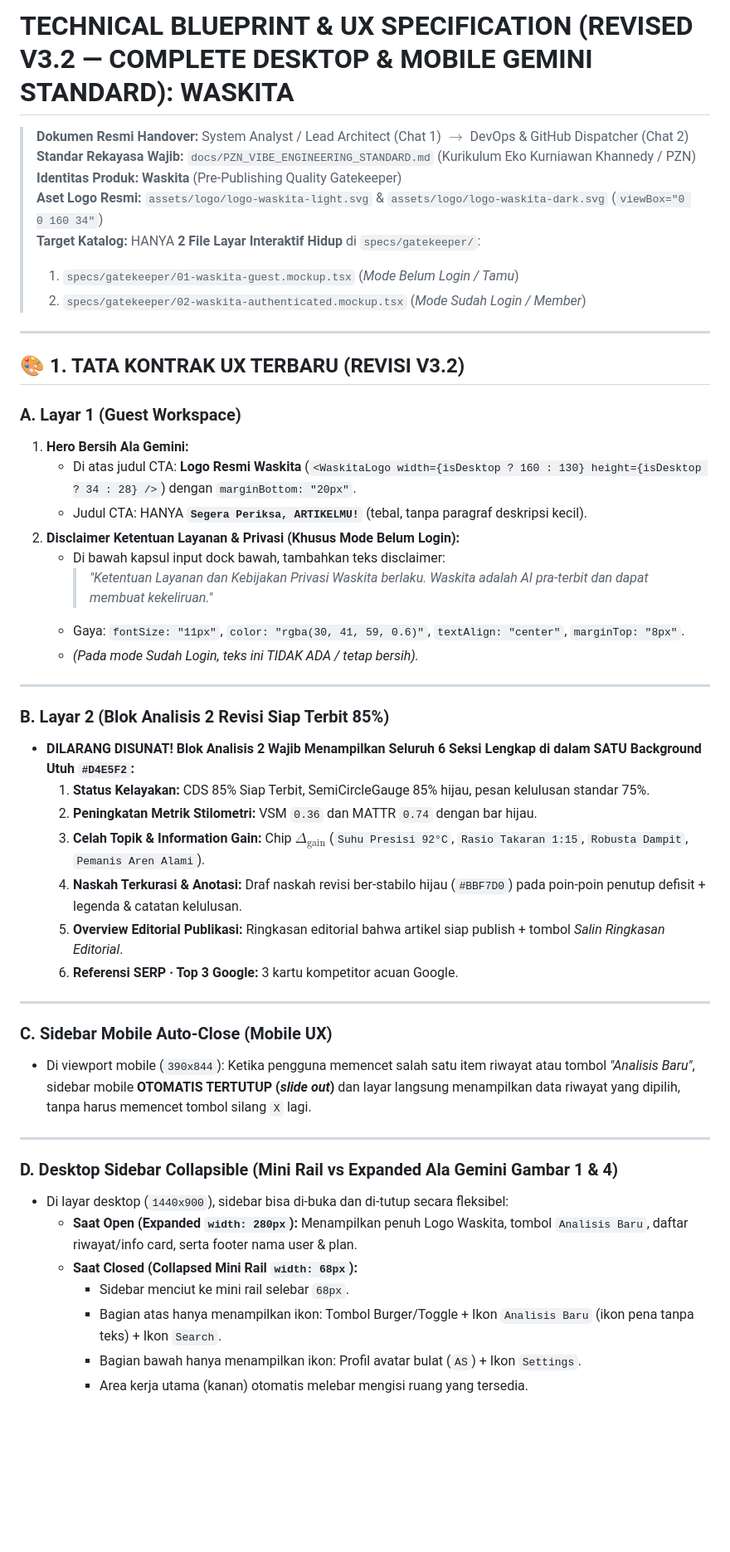
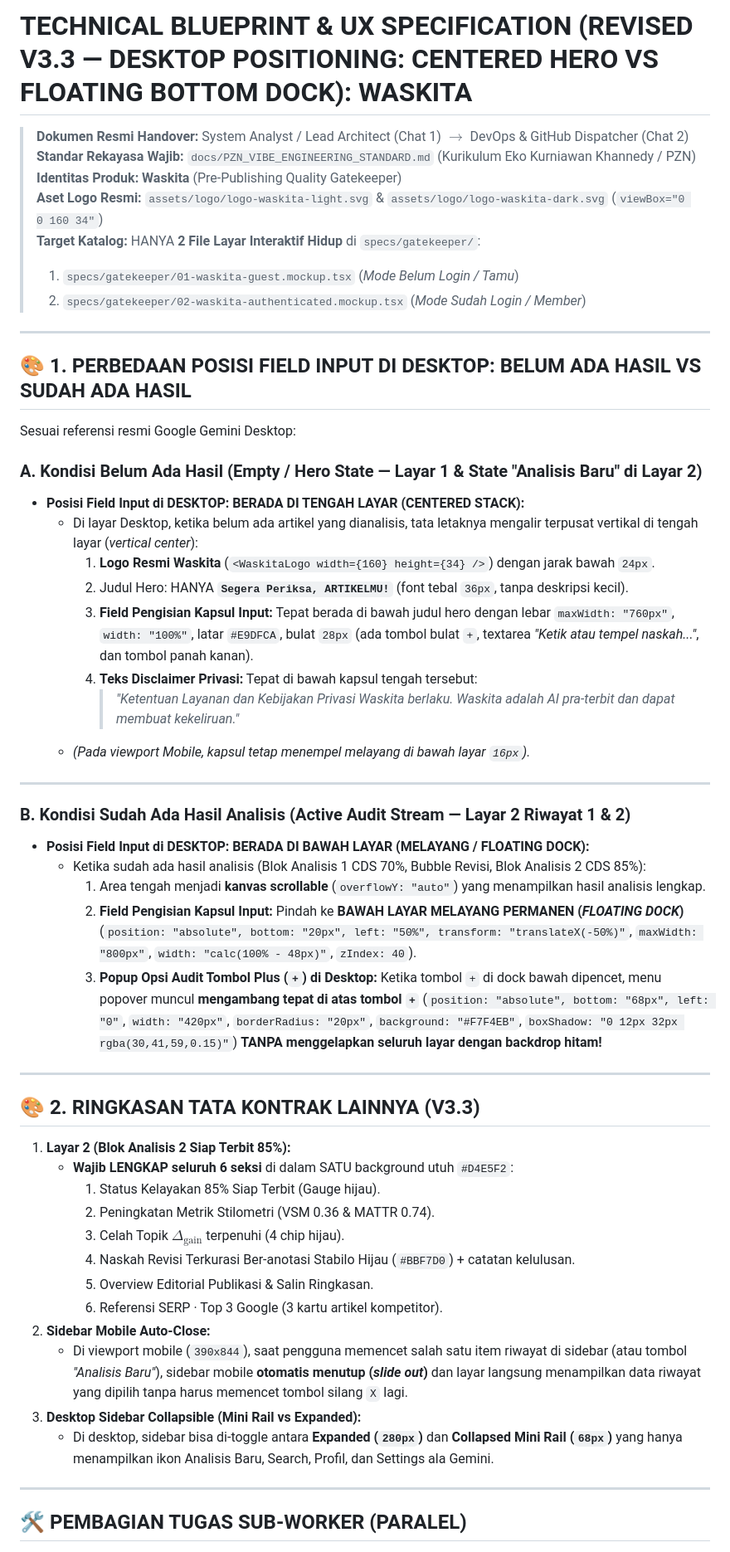
Before and after one commit to Ahmad-Saif-Almuflihin-4342301053/sandbox-multiagent-pipeline, a Markdown page: specs/design-task.md, the part around one of its changes. Shown at 83% size. Rendered like a GitHub page; blank space fills up the shorter version.

Commit message:
docs(specs): update V3.3 distinction of desktop input positioning: centered hero vs floating bottom dock (#26)

```diff
--- a/specs/design-task.md
+++ b/specs/design-task.md
@@ -1,4 +1,4 @@
-# TECHNICAL BLUEPRINT & UX SPECIFICATION (REVISED V3.2 — COMPLETE DESKTOP & MOBILE GEMINI STANDARD): WASKITA
+# TECHNICAL BLUEPRINT & UX SPECIFICATION (REVISED V3.3 — DESKTOP POSITIONING: CENTERED HERO VS FLOATING BOTTOM DOCK): WASKITA
 
 > **Dokumen Resmi Handover:** System Analyst / Lead Architect (Chat 1) $\rightarrow$ DevOps & GitHub Dispatcher (Chat 2)
 > **Standar Rekayasa Wajib:** `docs/PZN_VIBE_ENGINEERING_STANDARD.md` (Kurikulum Eko Kurniawan Khannedy / PZN)
@@ -10,42 +10,47 @@
 
 ---
 
-## 🎨 1. TATA KONTRAK UX TERBARU (REVISI V3.2)
+## 🎨 1. PERBEDAAN POSISI FIELD INPUT DI DESKTOP: BELUM ADA HASIL VS SUDAH ADA HASIL
 
-### A. Layar 1 (Guest Workspace)
-1. **Hero Bersih Ala Gemini:**
-   * Di atas judul CTA: **Logo Resmi Waskita** (`<WaskitaLogo width={isDesktop ? 160 : 130} height={isDesktop ? 34 : 28} />`) dengan `marginBottom: "20px"`.
-   * Judul CTA: HANYA **`Segera Periksa, ARTIKELMU!`** (tebal, tanpa paragraf deskripsi kecil).
-2. **Disclaimer Ketentuan Layanan & Privasi (Khusus Mode Belum Login):**
-   * Di bawah kapsul input dock bawah, tambahkan teks disclaimer:
-     > *"Ketentuan Layanan dan Kebijakan Privasi Waskita berlaku. Waskita adalah AI pra-terbit dan dapat membuat kekeliruan."*
-   * Gaya: `fontSize: "11px"`, `color: "rgba(30, 41, 59, 0.6)"`, `textAlign: "center"`, `marginTop: "8px"`.
-   * *(Pada mode Sudah Login, teks ini TIDAK ADA / tetap bersih).*
+Sesuai referensi resmi Google Gemini Desktop:
+
+### A. Kondisi Belum Ada Hasil (Empty / Hero State — Layar 1 & State "Analisis Baru" di Layar 2)
+* **Posisi Field Input di DESKTOP: BERADA DI TENGAH LAYAR (CENTERED STACK):**
+  - Di layar Desktop, ketika belum ada artikel yang dianalisis, tata letaknya mengalir terpusat vertikal di tengah layar (*vertical center*):
+    1. **Logo Resmi Waskita** (`<WaskitaLogo width={160} height={34} />`) dengan jarak bawah `24px`.
+    2. Judul Hero: HANYA **`Segera Periksa, ARTIKELMU!`** (font tebal `36px`, tanpa deskripsi kecil).
+    3. **Field Pengisian Kapsul Input:** Tepat berada di bawah judul hero dengan lebar `maxWidth: "760px"`, `width: "100%"`, latar `#E9DFCA`, bulat `28px` (ada tombol bulat `+`, textarea *"Ketik atau tempel naskah..."*, dan tombol panah kanan).
+    4. **Teks Disclaimer Privasi:** Tepat di bawah kapsul tengah tersebut:
+       > *"Ketentuan Layanan dan Kebijakan Privasi Waskita berlaku. Waskita adalah AI pra-terbit dan dapat membuat kekeliruan."*
+  - *(Pada viewport Mobile, kapsul tetap menempel melayang di bawah layar `16px`).*
 
 ---
 
-### B. Layar 2 (Blok Analisis 2 Revisi Siap Terbit 85%)
-* **DILARANG DISUNAT! Blok Analisis 2 Wajib Menampilkan Seluruh 6 Seksi Lengkap di dalam SATU Background Utuh `#D4E5F2`:**
-  1. **Status Kelayakan:** CDS 85% Siap Terbit, SemiCircleGauge 85% hijau, pesan kelulusan standar 75%.
-  2. **Peningkatan Metrik Stilometri:** VSM `0.36` dan MATTR `0.74` dengan bar hijau.
-  3. **Celah Topik & Information Gain:** Chip $\Delta_{\text{gain}}$ (`Suhu Presisi 92°C`, `Rasio Takaran 1:15`, `Robusta Dampit`, `Pemanis Aren Alami`).
-  4. **Naskah Terkurasi & Anotasi:** Draf naskah revisi ber-stabilo hijau (`#BBF7D0`) pada poin-poin penutup defisit + legenda & catatan kelulusan.
-  5. **Overview Editorial Publikasi:** Ringkasan editorial bahwa artikel siap publish + tombol *Salin Ringkasan Editorial*.
-  6. **Referensi SERP · Top 3 Google:** 3 kartu kompetitor acuan Google.
+### B. Kondisi Sudah Ada Hasil Analisis (Active Audit Stream — Layar 2 Riwayat 1 & 2)
+* **Posisi Field Input di DESKTOP: BERADA DI BAWAH LAYAR (MELAYANG / FLOATING DOCK):**
+  - Ketika sudah ada hasil analisis (Blok Analisis 1 CDS 70%, Bubble Revisi, Blok Analisis 2 CDS 85%):
+    1. Area tengah menjadi **kanvas scrollable** (`overflowY: "auto"`) yang menampilkan hasil analisis lengkap.
+    2. **Field Pengisian Kapsul Input:** Pindah ke **BAWAH LAYAR MELAYANG PERMANEN (*FLOATING DOCK*)** (`position: "absolute", bottom: "20px", left: "50%", transform: "translateX(-50%)"`, `maxWidth: "800px"`, `width: "calc(100% - 48px)"`, `zIndex: 40`).
+    3. **Popup Opsi Audit Tombol Plus (`+`) di Desktop:** Ketika tombol `+` di dock bawah dipencet, menu popover muncul **mengambang tepat di atas tombol `+`** (`position: "absolute", bottom: "68px", left: "0"`, `width: "420px"`, `borderRadius: "20px"`, `background: "#F7F4EB"`, `boxShadow: "0 12px 32px rgba(30,41,59,0.15)"`) **TANPA menggelapkan seluruh layar dengan backdrop hitam!**
 
 ---
 
-### C. Sidebar Mobile Auto-Close (Mobile UX)
-* Di viewport mobile (`390x844`): Ketika pengguna memencet salah satu item riwayat atau tombol *"Analisis Baru"*, sidebar mobile **OTOMATIS TERTUTUP (*slide out*)** dan layar langsung menampilkan data riwayat yang dipilih, tanpa harus memencet tombol silang `X` lagi.
+## 🎨 2. RINGKASAN TATA KONTRAK LAINNYA (V3.3)
+
+1. **Layar 2 (Blok Analisis 2 Siap Terbit 85%):**
+   * **Wajib LENGKAP seluruh 6 seksi** di dalam SATU background utuh `#D4E5F2`:
+     1) Status Kelayakan 85% Siap Terbit (Gauge hijau).
+     2) Peningkatan Metrik Stilometri (VSM 0.36 & MATTR 0.74).
+     3) Celah Topik $\Delta_{\text{gain}}$ terpenuhi (4 chip hijau).
+     4) Naskah Revisi Terkurasi Ber-anotasi Stabilo Hijau (`#BBF7D0`) + catatan kelulusan.
+     5) Overview Editorial Publikasi & Salin Ringkasan.
+     6) Referensi SERP · Top 3 Google (3 kartu artikel kompetitor).
+2. **Sidebar Mobile Auto-Close:**
+   * Di viewport mobile (`390x844`), saat pengguna memencet salah satu item riwayat di sidebar (atau tombol *"Analisis Baru"*), sidebar mobile **otomatis menutup (*slide out*)** dan layar langsung menampilkan data riwayat yang dipilih tanpa harus memencet tombol silang `X` lagi.
+3. **Desktop Sidebar Collapsible (Mini Rail vs Expanded):**
+   * Di desktop, sidebar bisa di-toggle antara **Expanded (`280px`)** dan **Collapsed Mini Rail (`68px`)** yang hanya menampilkan ikon Analisis Baru, Search, Profil, dan Settings ala Gemini.
 
 ---
 
-### D. Desktop Sidebar Collapsible (Mini Rail vs Expanded Ala Gemini Gambar 1 & 4)
-* Di layar desktop (`1440x900`), sidebar bisa di-buka dan di-tutup secara fleksibel:
-  * **Saat Open (Expanded `width: 280px`):** Menampilkan penuh Logo Waskita, tombol `Analisis Baru`, daftar riwayat/info card, serta footer nama user & plan.
-  * **Saat Closed (Collapsed Mini Rail `width: 68px`):**
-    - Sidebar menciut ke mini rail selebar `68px`.
-    - Bagian atas hanya menampilkan ikon: Tombol Burger/Toggle + Ikon `Analisis Baru` (ikon pena tanpa teks) + Ikon `Search`.
-    - Bagian bawah hanya menampilkan ikon: Profil avatar bulat (`AS`) + Ikon `Settings`.
-    - Area kerja utama (kanan) otomatis melebar mengisi ruang yang tersedia.
+## 🛠️ PEMBAGIAN TUGAS SUB-WORKER (PARALEL)
 
```
Also changed, not shown: other parts of specs/design-task.md (+12 -26 lines).
